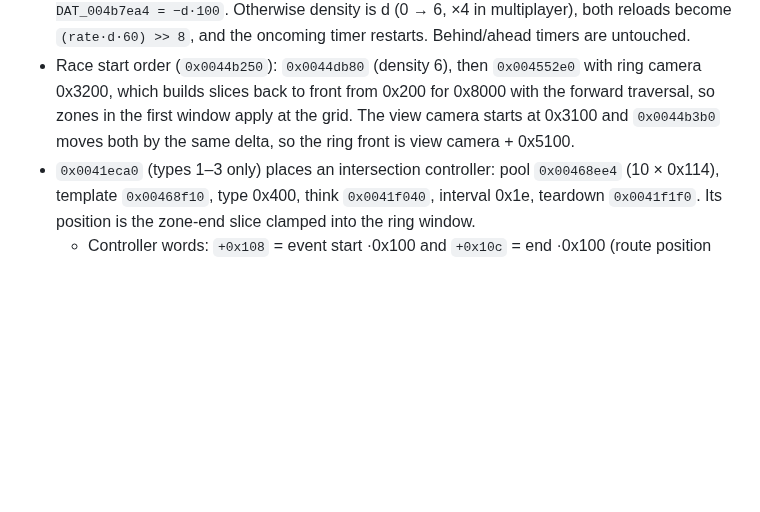
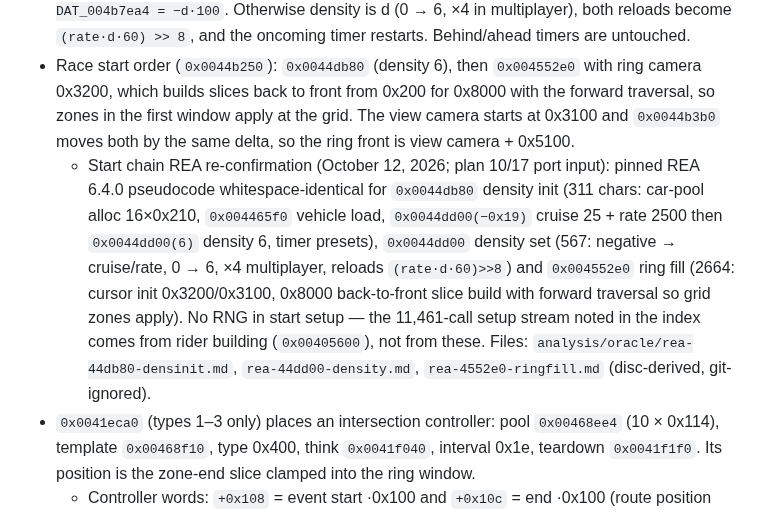
Before and after one commit to JovaniTarnowski/road-rash, a Markdown page: docs/REVERSE_ENGINEERING.md, the part around the change. GitHub-like rendering; blank space fills up the shorter version.

Commit message:
docs: REA-confirmed start chain 0x0044db80/0x0044dd00/0x004552e0 (plan 10/17 input)
Co-Authored-By: Claude Opus 5.5 <noreply@anthropic.com>

```diff
--- a/docs/REVERSE_ENGINEERING.md
+++ b/docs/REVERSE_ENGINEERING.md
@@ -765,6 +765,7 @@ Correction to the section above: layout entry 30 prints `DAT_0049e115`, the rout
 - `0x00454240`'s third argument is the traversal's byte +10: 1 for the forward traversal `0x0049ee30` and 0 for the backward one. With it set, an event whose `0x00452710` flag is `0x80000000` (the end sample, types other than 4, 5 and 7) calls `0x0041ec70(record)`. That function calls `0x0041eca0` and then, in single player, `0x0044dd00(record byte +10)`.
 - `0x0044dd00`: a negative value sets cruise `DAT_004b7e8c = −d` and rate `DAT_004b7e84 = DAT_004b7ea4 = −d·100`. Otherwise density is d (0 → 6, ×4 in multiplayer), both reloads become `(rate·d·60) >> 8`, and the oncoming timer restarts. Behind/ahead timers are untouched.
 - Race start order (`0x0044b250`): `0x0044db80` (density 6), then `0x004552e0` with ring camera 0x3200, which builds slices back to front from 0x200 for 0x8000 with the forward traversal, so zones in the first window apply at the grid. The view camera starts at 0x3100 and `0x0044b3b0` moves both by the same delta, so the ring front is view camera + 0x5100.
+  - Start chain REA re-confirmation (October 12, 2026; plan 10/17 port input): pinned REA 6.4.0 pseudocode whitespace-identical for `0x0044db80` density init (311 chars: car-pool alloc 16×0x210, `0x004465f0` vehicle load, `0x0044dd00(−0x19)` cruise 25 + rate 2500 then `0x0044dd00(6)` density 6, timer presets), `0x0044dd00` density set (567: negative → cruise/rate, 0 → 6, ×4 multiplayer, reloads `(rate·d·60)>>8`) and `0x004552e0` ring fill (2664: cursor init 0x3200/0x3100, 0x8000 back-to-front slice build with forward traversal so grid zones apply). No RNG in start setup — the 11,461-call setup stream noted in the index comes from rider building (`0x00405600`), not from these. Files: `analysis/oracle/rea-44db80-densinit.md`, `rea-44dd00-density.md`, `rea-4552e0-ringfill.md` (disc-derived, git-ignored).
 - `0x0041eca0` (types 1–3 only) places an intersection controller: pool `0x00468ee4` (10 × 0x114), template `0x00468f10`, type 0x400, think `0x0041f040`, interval 0x1e, teardown `0x0041f1f0`. Its position is the zone-end slice clamped into the ring window.
   - Controller words: `+0x108` = event start ·0x100 and `+0x10c` = end ·0x100 (route position via the node delta); `+0x110` = event type (1..3); `+0x111` = record byte +9, the cross road's lane span.
   - Phases: {600, 180, 780}, or {75, 0, 240} when the zone-end slice is dual (ring slice `+0x1c` = 2) on terrain type 4 and the flag byte +11 is 0.
```
Also changed, not shown: docs/agent-handoffs/startchain-rea-20261012.md (added, +43 -0 lines).
